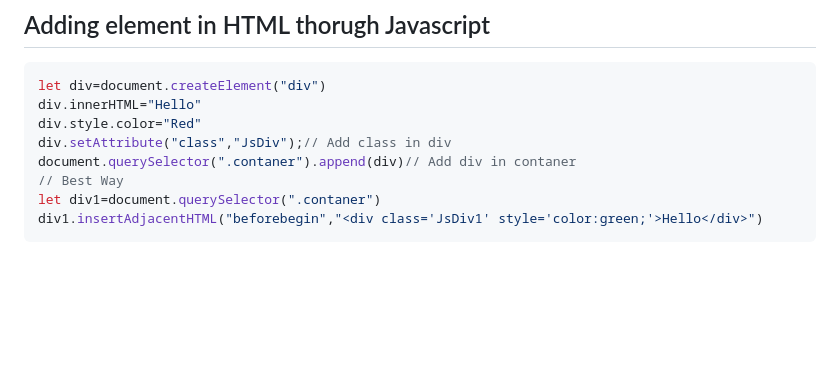
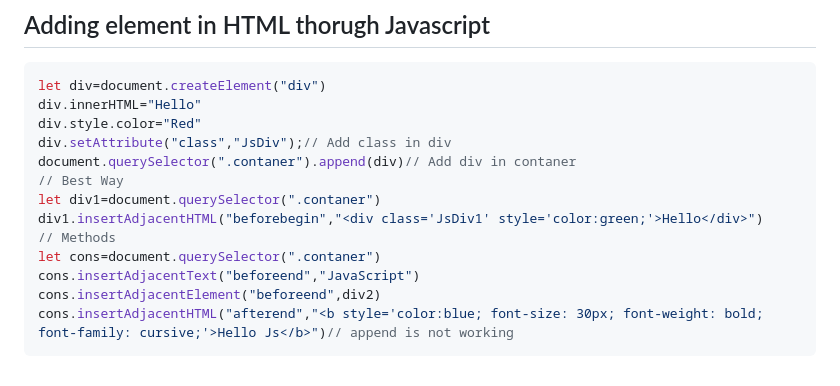
Before and after one commit to Asifekhlaque/Learn_Javascript, a Markdown page: README.md, the part around the change. Rendered like a GitHub page; blank space fills up the shorter version.

````diff
--- a/README.md
+++ b/README.md
@@ -425,4 +425,9 @@ document.querySelector(".contaner").append(div)// Add div in contaner
 // Best Way
 let div1=document.querySelector(".contaner")
 div1.insertAdjacentHTML("beforebegin","<div class='JsDiv1' style='color:green;'>Hello</div>")
+// Methods
+let cons=document.querySelector(".contaner")
+cons.insertAdjacentText("beforeend","JavaScript")
+cons.insertAdjacentElement("beforeend",div2)
+cons.insertAdjacentHTML("afterend","<b style='color:blue; font-size: 30px; font-weight: bold; font-family: cursive;'>Hello Js</b>")// append is not working
 ```
````
